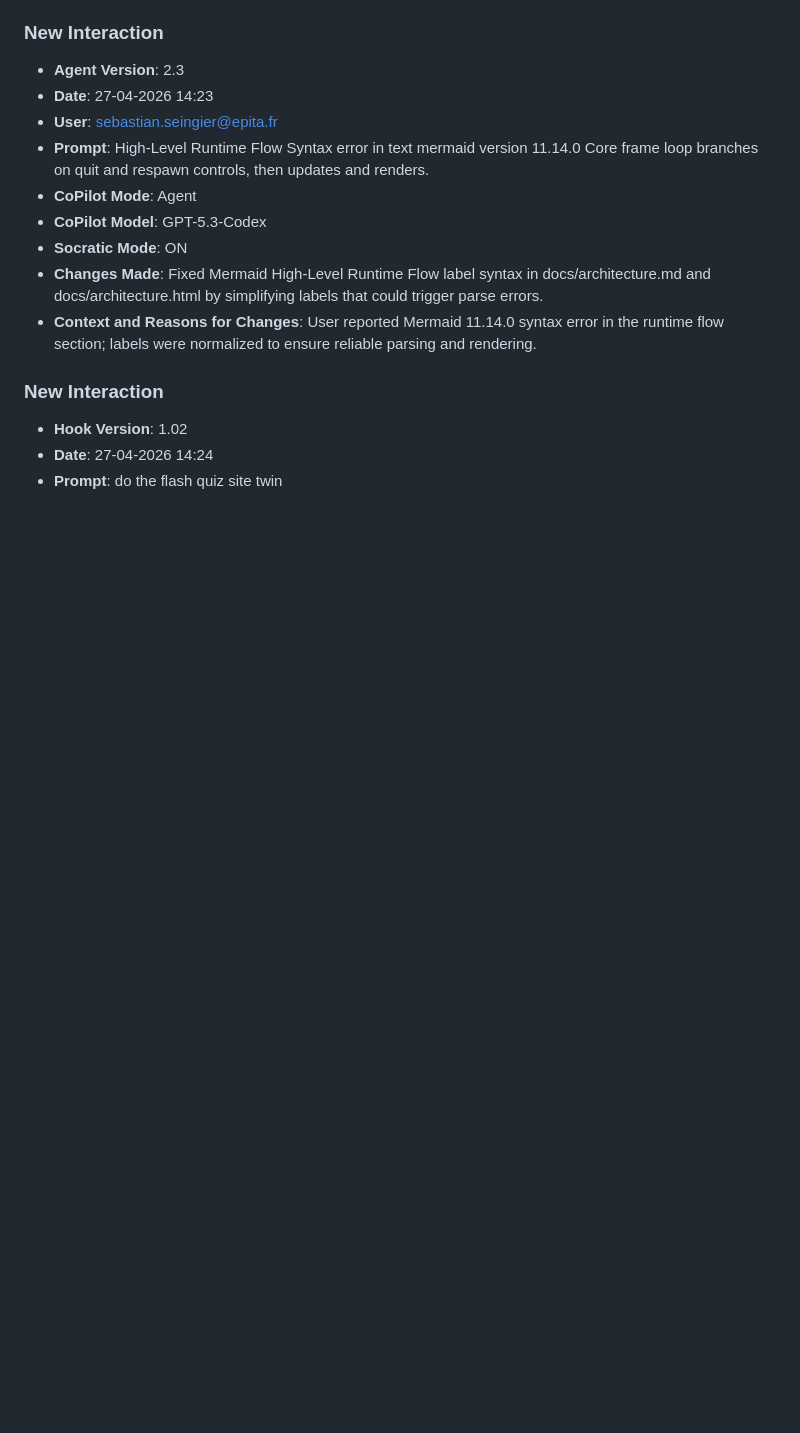
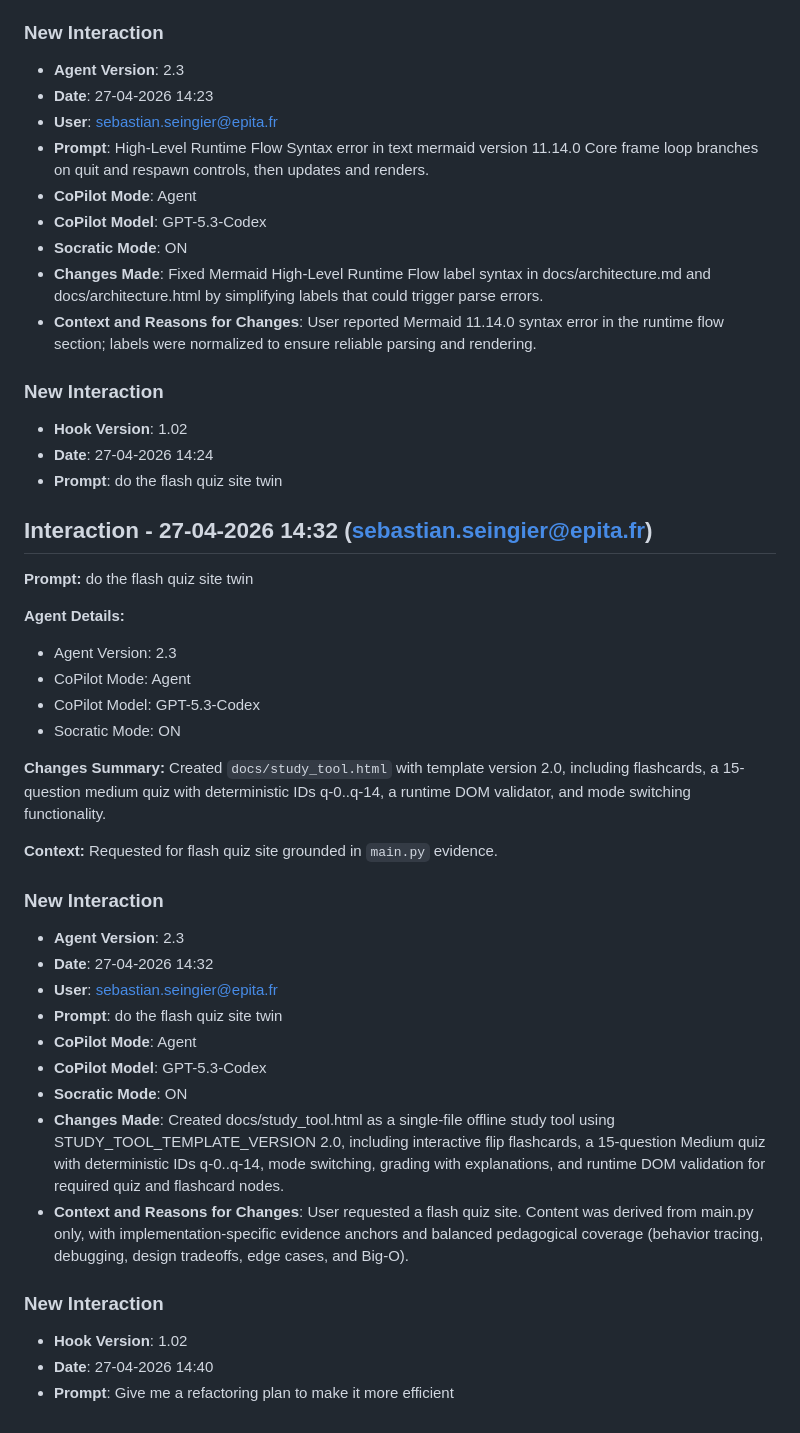
Before and after one commit to X7SEBASTAN7X/lab8, a Markdown page: JOURNAL.md, the part around the change. Drawn GitHub-style; blank space fills up the shorter version.

Commit message:
chore: log prompt [27-04-2026 14:40]

```diff
--- a/JOURNAL.md
+++ b/JOURNAL.md
@@ -280,3 +280,35 @@ Core frame loop branches on quit and respawn controls, then updates and renders.
 - **Hook Version**: 1.02
 - **Date**: 27-04-2026 14:24
 - **Prompt**: do the flash quiz site twin
+
+## Interaction - 27-04-2026 14:32 (sebastian.seingier@epita.fr)
+
+**Prompt:** do the flash quiz site twin
+
+**Agent Details:**
+- Agent Version: 2.3
+- CoPilot Mode: Agent
+- CoPilot Model: GPT-5.3-Codex
+- Socratic Mode: ON
+
+**Changes Summary:**
+Created `docs/study_tool.html` with template version 2.0, including flashcards, a 15-question medium quiz with deterministic IDs q-0..q-14, a runtime DOM validator, and mode switching functionality.
+
+**Context:**
+Requested for flash quiz site grounded in `main.py` evidence.
+
+### **New Interaction**
+- **Agent Version**: 2.3
+- **Date**: 27-04-2026 14:32
+- **User**: sebastian.seingier@epita.fr
+- **Prompt**: do the flash quiz site twin
+- **CoPilot Mode**: Agent
+- **CoPilot Model**: GPT-5.3-Codex
+- **Socratic Mode**: ON
+- **Changes Made**: Created docs/study_tool.html as a single-file offline study tool using STUDY_TOOL_TEMPLATE_VERSION 2.0, including interactive flip flashcards, a 15-question Medium quiz with deterministic IDs q-0..q-14, mode switching, grading with explanations, and runtime DOM validation for required quiz and flashcard nodes.
+- **Context and Reasons for Changes**: User requested a flash quiz site. Content was derived from main.py only, with implementation-specific evidence anchors and balanced pedagogical coverage (behavior tracing, debugging, design tradeoffs, edge cases, and Big-O).
+
+### **New Interaction**
+- **Hook Version**: 1.02
+- **Date**: 27-04-2026 14:40
+- **Prompt**: Give me a refactoring plan to make it more efficient
```
Also changed, not shown: prompts_history.md (+3 -0 lines).
